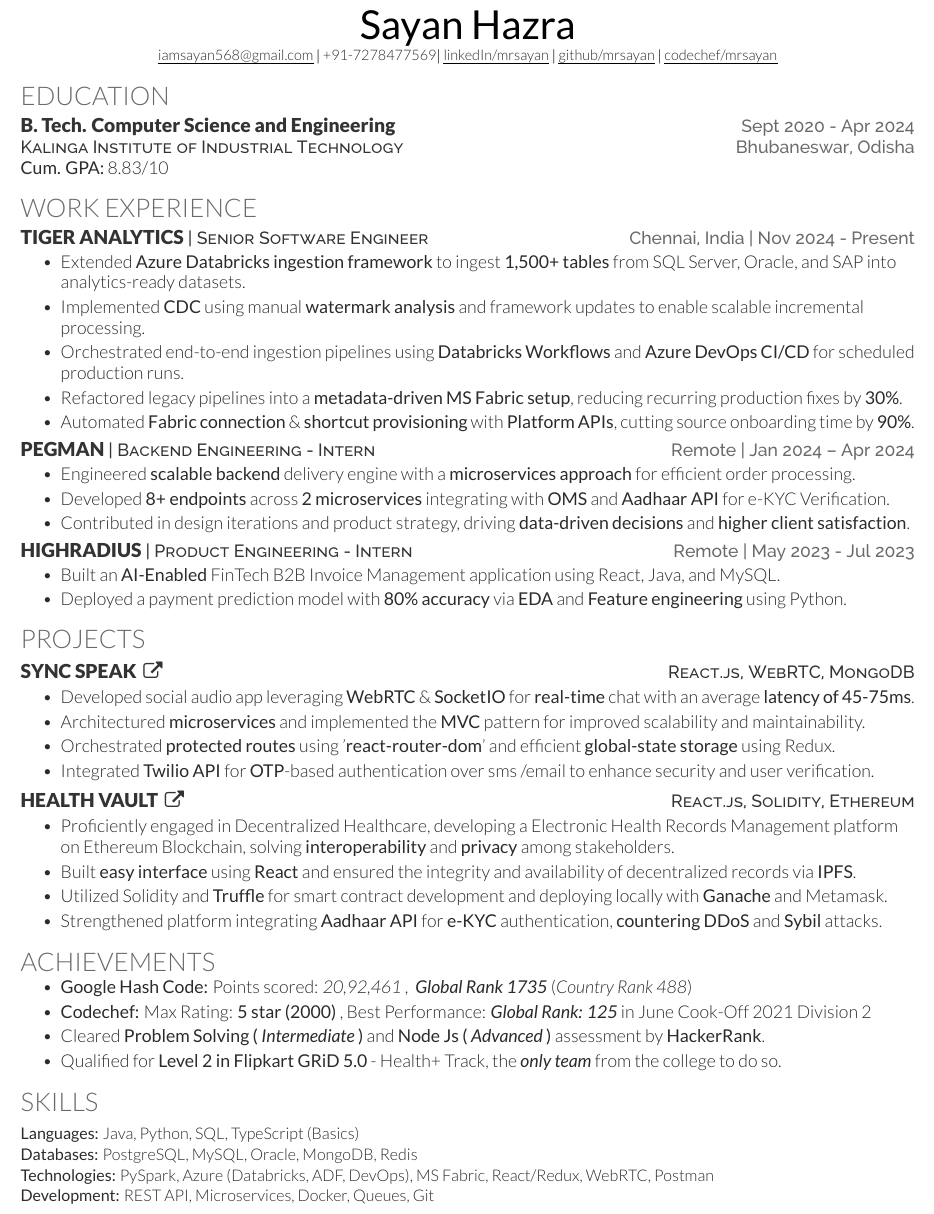
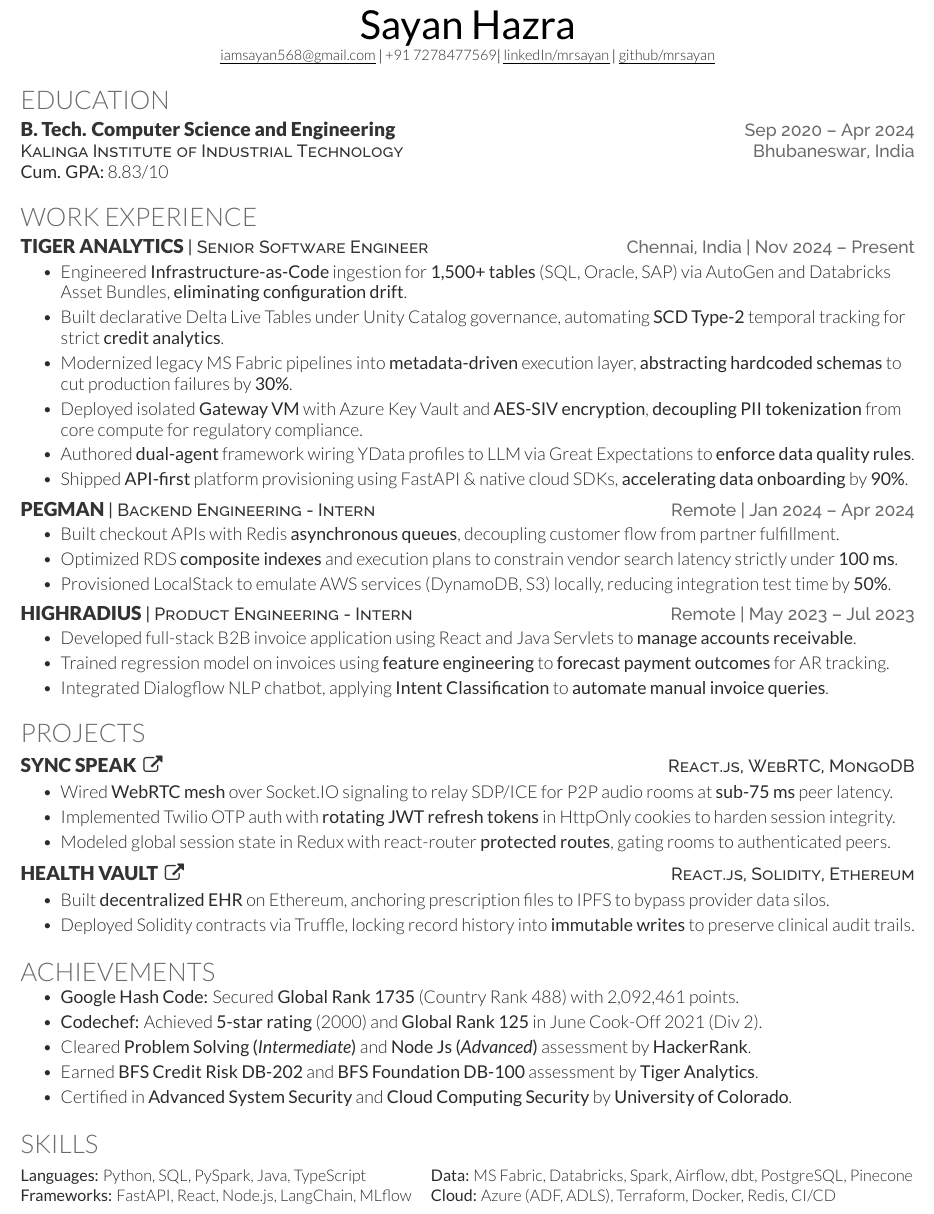
Before and after one commit to mrsayan/resume, a LaTeX CV (resume.tex, which reads resume-openfont.cls): part of the page, cut so that both start at the same text. Compiled offline with XeLaTeX.

Commit message:
Modified: experience

```diff
--- a/resume-openfont.cls
+++ b/resume-openfont.cls
@@ -35,7 +35,6 @@
 % section
 \titlespacing{\section}{0pt}{0pt}{0pt}
 \titleformat{\section}{%
-\vspace{-2pt}%
 \color{headings}% Using comments to allow us to split the command across multiple line
 \scshape%
 \customLatoLight%
@@ -139,7 +138,7 @@
 
 %--------------------------------------------------------------
 % Section separators command
-\newcommand{\sectionsep}[0]{\vspace{4.5pt}}
+\newcommand{\sectionsep}[0]{\vspace{6pt}}
 
 %--------------------------------------------------------------
 % Bullet Lists with fewer gaps command
@@ -147,7 +146,7 @@
 \vspace{-1mm}
 \begin{itemize}
 \itemsep1pt
-\parskip1.3pt
+\parskip1.5pt
 \parsep1.5pt
 }{
 \end{itemize}
--- a/resume.tex
+++ b/resume.tex
@@ -34,11 +34,11 @@
 %--------------------------------------------------------------
 \newcommand{\yourName}{Sayan Hazra}
 % How you want it to show up on the resume
-\newcommand{\yourWebsite}{codechef/mrsayan}
+% \newcommand{\yourWebsite}{codechef/mrsayan}
 
 \newcommand{\yourWebsiteLink}{https://www.codechef.com/users/mrsayan}
 \newcommand{\yourEmail}{iamsayan568@gmail.com}
-\newcommand{\yourPhone}{+91-7278477569}
+\newcommand{\yourPhone}{+91 7278477569}
 \newcommand{\githubUserName}{mrsayan}
 \newcommand{\linkedInUserName}{mrsayan}
 
@@ -47,16 +47,17 @@
     \small \href{mailto:\yourEmail}{\underline{\yourEmail}}  $|$  \yourPhone $|$
     \href{https://www.linkedin.com/in/\linkedInUserName}{\underline{linkedIn/\linkedInUserName}} $|$
     \href{https://github.com/\githubUserName}{\underline{github/\githubUserName}}
-    $|$ \href{\yourWebsiteLink}{\underline{\yourWebsite}}
+    % $|$ \href{\yourWebsiteLink}{\underline{\yourWebsite}}
 
 
 \end{center}
+
 
 %--------------------------------------------------------------
 %     Education
 %--------------------------------------------------------------
 \section{Education}
-\educationHeading{B. Tech. Computer Science and Engineering}{Kalinga Institute of Industrial Technology}{Bhubaneswar, Odisha}{Sept 2020 - Apr 2024}
+\educationHeading{B. Tech. Computer Science and Engineering}{Kalinga Institute of Industrial Technology}{Bhubaneswar, India}{Sep 2020 – Apr 2024}
 
 \cgpa{8.83/10}
 % \courseWork{Data Structures and Algorithms; Operating Systems;  Computer Security; Software Testing; Advanced Networking; Big Data Analytics}
@@ -66,45 +67,31 @@
 %     Experience
 %--------------------------------------------------------------
 \section{Work Experience}
-
-% \resumeHeading{\href{https://www.tigeranalytics.com/}{TIGER ANALYTICS}}{Software Engineer}{Chennai, India}{Nov 2024 - Present}
-% \begin{bullets}
-%     \item Drove a \textbf{30\% reduction} in ad-hoc fixes by migrating legacy pipelines to a \textbf{metadata-driven framework} in \textbf{MS Fabric}.
-%     \item Automated connection {\&} shortcuts provisioning with \textbf{Python APIs}, accelerating onboarding of data sources by \textbf{90\%}.
-%     \item Optimized refresh pipelines for large \textbf{semantic models}, improving data reliability and \textbf{reducing runtime failures}.
-% \end{bullets}
-% \sectionsep
-
-\resumeHeading{\href{https://www.tigeranalytics.com/}{TIGER ANALYTICS}}{Senior Software Engineer}{Chennai, India}{Nov 2024 - Present}
+\resumeHeading{\href{https://www.tigeranalytics.com/}{TIGER ANALYTICS}}{Senior Software Engineer}{Chennai, India}{Nov 2024 – Present}
 \begin{bullets}
-    \item Extended \textbf{Azure Databricks ingestion framework} to ingest \textbf{1,500+ tables} from SQL Server, Oracle, and SAP into analytics-ready datasets.
-    \item Implemented \textbf{CDC} using manual \textbf{watermark analysis} and framework updates to enable scalable incremental processing.
-    \item Orchestrated end-to-end ingestion pipelines using \textbf{Databricks Workflows} and \textbf{Azure DevOps CI/CD} for scheduled production runs.
-    \item Refactored legacy pipelines into a \textbf{metadata-driven MS Fabric setup}, reducing recurring production fixes by \textbf{30\%}.
-    \item Automated \textbf{Fabric connection} {\&} \textbf{shortcut provisioning} with \textbf{Platform APIs}, cutting source onboarding time by \textbf{90\%}.
+    \item Engineered \textbf{Infrastructure-as-Code} ingestion for \textbf{1,500+ tables} (SQL, Oracle, SAP) via AutoGen and Databricks Asset Bundles, \textbf{eliminating configuration drift}.
+    \item Built declarative Delta Live Tables under Unity Catalog governance, automating \textbf{SCD Type-2} temporal tracking for strict \textbf{credit analytics}.
+    \item Modernized legacy MS Fabric pipelines into \textbf{metadata-driven} execution layer, \textbf{abstracting hardcoded schemas} to cut production failures by \textbf{30\%}.
+    \item Deployed isolated \textbf{Gateway VM} with Azure Key Vault and \textbf{AES-SIV encryption}, \textbf{decoupling PII tokenization} from core compute for regulatory compliance.
+    \item Authored \textbf{dual-agent} framework wiring YData profiles to LLM via Great Expectations to \textbf{enforce data quality rules}.
+    \item Shipped \textbf{API-first} platform provisioning using FastAPI {\&} native cloud SDKs, \textbf{accelerating data onboarding} by \textbf{90\%}.
+\end{bullets}
+\sectionsep
+\resumeHeading{\href{https://www.linkedin.com/company/pegman/}{PEGMAN}}{Backend Engineering - Intern}{Remote}{Jan 2024 – Apr 2024}
+\begin{bullets}
+    \item Built checkout APIs with Redis \textbf{asynchronous queues}, decoupling customer flow from partner fulfillment.
+    \item Optimized RDS \textbf{composite indexes} and execution plans to constrain vendor search latency strictly under \textbf{100 ms}.
+    \item Provisioned LocalStack to emulate AWS services (DynamoDB, S3) locally, reducing integration test time by \textbf{50\%}.
 \end{bullets}
 \sectionsep
 
-\resumeHeading{\href{https://www.linkedin.com/company/pegman/}{PEGMAN}}{Backend Engineering - Intern}{Remote}{Jan 2024 – Apr 2024}
+\resumeHeading{\href{https://drive.google.com/file/d/14vUDJCzvPunc1eGmI0NPFkZmzR82nggh/view?usp=drive_link/}{HIGHRADIUS}}{Product Engineering - Intern}{Remote}{May 2023 – Jul 2023}
 \begin{bullets}
-    \item Engineered \textbf{scalable backend} delivery engine with a \textbf{microservices approach} for efficient order processing.
-    % \item Designed the system architecture for \textbf{delivery engine}, empowering the platform as users' doorstep Liquor Delivery.
-    % \item Devised optimal approaches, achieving \textbf{99.8 percent} crash-free user sessions making it highly scalable and available.
-    \item Developed \textbf{8+ endpoints} across \textbf{2 microservices} integrating with \textbf{OMS} and \textbf{Aadhaar API} for e-KYC Verification.
-    \item Contributed in design iterations and product strategy, driving \textbf{data-driven decisions} and \textbf{higher client satisfaction}.
-    % \item  Engaged in product/design discussions, offering valuable \textbf{insights to impact} product development, user satisfaction.
-    % \item  Applied a customer-first approach aligning strategies with their goals  to ensure the pain points are addressed.
+    \item Developed full-stack B2B invoice application using React and Java Servlets to \textbf{manage accounts receivable}.
+    \item Trained regression model on invoices using \textbf{feature engineering} to \textbf{forecast payment outcomes} for AR tracking.
+    \item Integrated Dialogflow NLP chatbot, applying \textbf{Intent Classification} to \textbf{automate manual invoice queries}.
 \end{bullets}
 \sectionsep
-
-\resumeHeading{\href{https://drive.google.com/file/d/14vUDJCzvPunc1eGmI0NPFkZmzR82nggh/view?usp=drive_link/}{HIGHRADIUS}}{Product Engineering - Intern}{Remote}{May 2023 - Jul 2023}
-\begin{bullets}
-    \item Built an \textbf{AI-Enabled} FinTech B2B Invoice Management application using React, Java, and MySQL.
-    \item Deployed a payment prediction model with \textbf{80\% accuracy} via \textbf{EDA} and \textbf{Feature engineering} using Python.
-\end{bullets}
-\sectionsep
-
-
 
 
 %--------------------------------------------------------------
@@ -114,19 +101,16 @@
 
 \projectHeading{Sync Speak}{https://sync-speak.vercel.app/}{React.js, WebRTC, MongoDB}
 \begin{bullets}
-    \item Developed social audio app leveraging \textbf{WebRTC} {\&} \textbf{SocketIO} for \textbf{real-time} chat with an average \textbf{latency of 45-75ms}.
-    \item Architectured \textbf{microservices} and implemented the \textbf{MVC} pattern for improved scalability and maintainability.
-    \item Orchestrated \textbf{protected routes} using '\textbf{react-router-dom}' and efficient \textbf{global-state storage} using Redux.
-    \item Integrated \textbf{Twilio API} for \textbf{OTP}-based authentication over sms /email to enhance security and user verification.
+   \item Wired \textbf{WebRTC mesh} over Socket.IO signaling to relay SDP/ICE for P2P audio rooms at \textbf{sub-75 ms} peer latency.
+   \item Implemented Twilio OTP auth with \textbf{rotating JWT refresh tokens} in HttpOnly cookies to harden session integrity.
+   \item Modeled global session state in Redux with react-router \textbf{protected routes}, gating rooms to authenticated peers.
 \end{bullets}
 \sectionsep
 
 \projectHeading{Health Vault}{https://drive.google.com/file/d/1lkFZ4CTtqBathC-tjjWjZTQndRRtOzoN/view?usp=sharing}{React.js, Solidity, Ethereum}
 \begin{bullets}
-    \item Proficiently engaged in Decentralized Healthcare, developing a Electronic Health Records Management platform on Ethereum Blockchain, solving \textbf{interoperability} and \textbf{privacy} among stakeholders.
-    \item Built \textbf{easy interface} using \textbf{React} and ensured the integrity and availability of decentralized records via \textbf{IPFS}.
-    \item Utilized Solidity and \textbf{Truffle} for smart contract development and deploying locally with \textbf{Ganache} and Metamask.
-    \item Strengthened platform integrating \textbf{Aadhaar API} for \textbf{e-KYC} authentication, \textbf{countering DDoS} and \textbf{Sybil} attacks.
+    \item Built \textbf{decentralized EHR} on Ethereum, anchoring prescription files to IPFS to bypass provider data silos.
+    \item Deployed Solidity contracts via Truffle, locking record history into \textbf{immutable writes} to preserve clinical audit trails.
 \end{bullets}
 \sectionsep
 
@@ -159,11 +143,13 @@
 %--------------------------------------------------------------
 \section{Achievements}
 \begin{bullets}
-    \item  \textbf{\href{https://drive.google.com/file/d/1PHLWF7olshOeVYCrIPq_-AS-QvxKBV9m/view?usp=sharing}{Google Hash Code:}} Points scored: \textit{20,92,461} , \textbf{\textit{ Global Rank 1735}} (\textit{Country Rank 488})
-    \item  \textbf{\href{https://www.codechef.com/users/mrsayan/}{Codechef:}} Max Rating: \textbf{5 star (2000)} , Best Performance: \textbf{\textit{Global Rank: 125}} in June Cook-Off 2021 Division 2
-    \item Cleared \textbf{\href{https://www.hackerrank.com/certificates/4099d9ae927f}{Problem Solving ( \textit{Intermediate} )}} and \textbf{\href{https://www.hackerrank.com/certificates/5ce743e1535f}{Node Js ( \textit{Advanced} )}} assessment by \textbf{HackerRank}.
-    \item
-    Qualified for \textbf{\href{https://drive.google.com/file/d/1nG47kEjyQut83Ep9Tz-li2tB_1fTugOQ/view?usp=sharing}{Level 2 in Flipkart GRiD 5.0}} - Health+ Track, the \textbf{\textit{only team}} from the college to do so.
+    \item \textbf{\href{https://drive.google.com/file/d/1PHLWF7olshOeVYCrIPq_-AS-QvxKBV9m/view?usp=sharing}{Google Hash Code:}} Secured \textbf{Global Rank 1735} (Country Rank 488) with 2,092,461 points.
+    \item \textbf{\href{https://www.codechef.com/users/mrsayan/}{Codechef:}} Achieved \textbf{5-star rating} (2000) and \textbf{Global Rank 125} in June Cook-Off 2021 (Div 2).
+    \item Cleared \textbf{\href{https://www.hackerrank.com/certificates/4099d9ae927f}{Problem Solving (\textit{Intermediate})}} and \textbf{\href{https://www.hackerrank.com/certificates/5ce743e1535f}{Node Js (\textit{Advanced})}} assessment by \textbf{HackerRank}.
+    \item Earned \textbf{\href{https://portal.itscredible.com/qr/011935087616}{BFS Credit Risk DB-202}} and \textbf{\href{https://portal.itscredible.com/qr/364557169231}{BFS Foundation DB-100}} assessment by \textbf{Tiger Analytics}.
+    \item Certified in \textbf{\href{https://www.coursera.org/account/accomplishments/records/WPEUHLLDD3BS}{Advanced System Security}} and \textbf{\href{https://www.coursera.org/account/accomplishments/records/6WN5KEGURZS9}{Cloud Computing Security}} by \textbf{University of Colorado}.
+    % \item
+    % Qualified for \textbf{\href{https://drive.google.com/file/d/1nG47kEjyQut83Ep9Tz-li2tB_1fTugOQ/view?usp=sharing}{Level 2 in Flipkart GRiD 5.0}} - Health+ Track, the \textbf{\textit{only team}} from the college to do so.
     % \item Got accepted into \textbf{\textit{AWS Machine Learning Engineer Nanodegree}} program by Udacity
 \end{bullets}
 \sectionsep
@@ -173,25 +159,23 @@
 %--------------------------------------------------------------
 \section{Skills}
 % \begin{skillList}
-%     \doubleItem{Languages:}{Java, JavaScript/TypeScript, Python, SQL}%
-%     {Databases:}{MySQL, PostgreSQL, MongoDB, Redis, IPFS}
+%     \singleItem{Technical:}{Java, Javascipt/Typescript, Solidity, SQLite, MongoDB, Redis, Express.js, React/Next.js, Truffle, Docker, AWS (S3, EC2), Git}
 %     \\
-%     \singleItem{Technologies:}{React, Redux, MS Fabric, Azure DevOps, Postman}
+%     \singleItem{Non-Technical:}{Teamwork, Leadership, Versatility, Problem Solving, Chess, Painting}
 % \end{skillList}
 
 % A more concise alternate
 \begin{skillList}
-    \singleItem{Languages:}{Java, Python, SQL, TypeScript (Basics)}
+% \item{Technical:}
+    % \\
+    \doubleItem{Languages:}{Python, SQL, PySpark, Java, TypeScript}%
+    {Data:}{MS Fabric, Databricks, Spark, Airflow, dbt, PostgreSQL, Pinecone}
     \\
-    \singleItem{Databases:}{PostgreSQL, MySQL, Oracle, MongoDB, Redis}
+    \doubleItem{Frameworks:}{FastAPI, React, Node.js, LangChain, MLflow}
+    {Cloud:}{Azure (ADF, ADLS), Terraform, Docker, Redis, CI/CD}%
     \\
-    \singleItem{Technologies:}{PySpark, Azure (Databricks, ADF, DevOps), MS Fabric, React/Redux, WebRTC, Postman}
-    \\
-    \singleItem{Development:}{REST API, Microservices, Docker, Queues, Git}
-    % \doubleItem{Technologies:}{PySpark, Azure (Databricks, ADF, DevOps),}%
-    % {Development:}{REST API, Microservices, Docker, Queues, Git}
-    % \\
-    % \doubleItem{\phantom{Technologies:}}{MS Fabric, React/Redux, WebRTC, Postman}%
-    % {}{}
+    % \doubleItem{Softskills:}{Teamwork, Leadership, Versatility, Problem Solving, Chess, Painting}
+    % {}{}%
+
 \end{skillList}
 \end{document}
```
